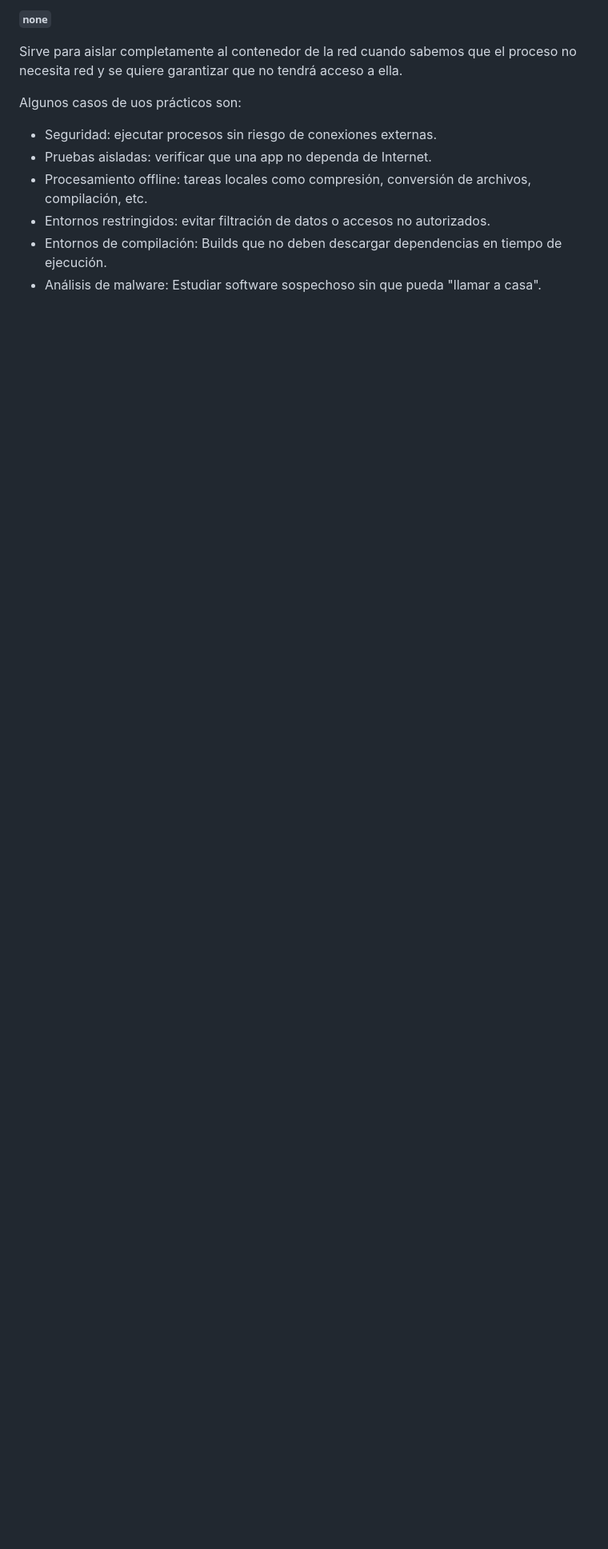
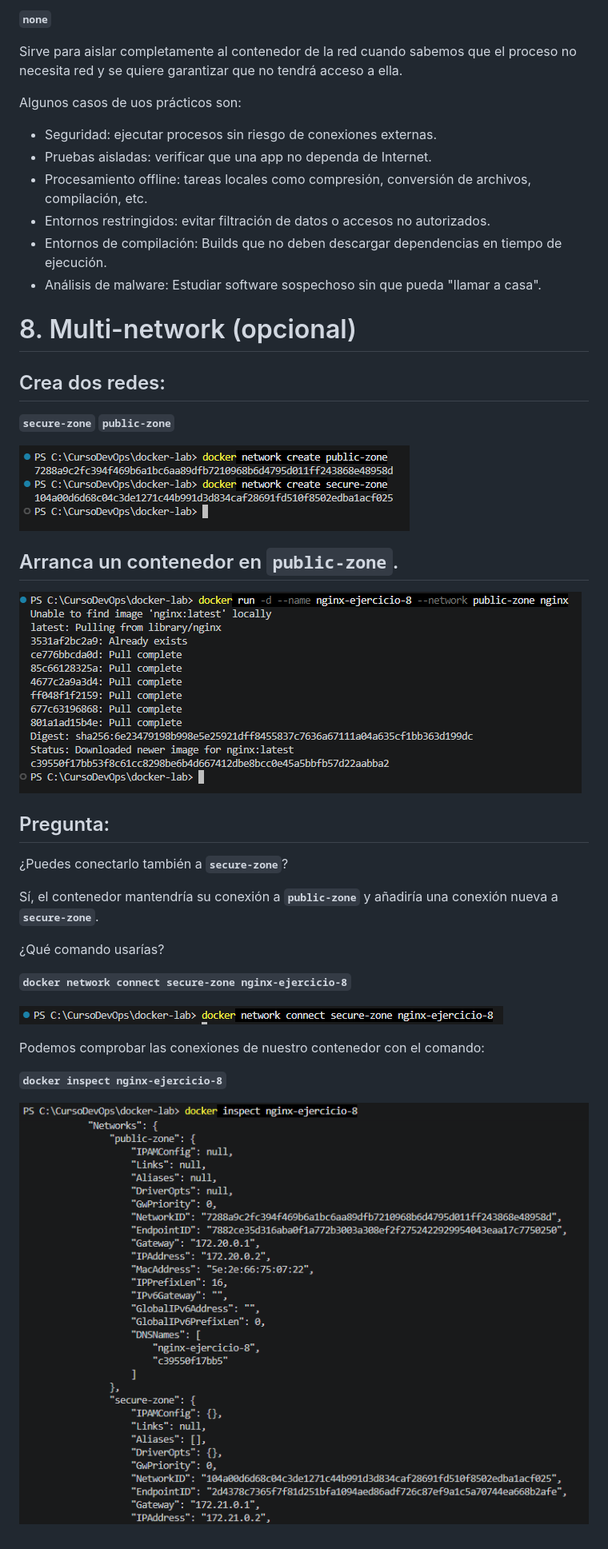
Before and after one commit to josedavid-quero/docker-lab, a Markdown page: README.md, the part around the change. Shown: that part at 80% size. GitHub-like rendering; pictures changed too: capturas/captura39.PNG (added), capturas/captura40.PNG (added), capturas/captura41.PNG (added); blank space fills up the shorter version.

Commit message:
Ejercicio 8

```diff
--- a/README.md
+++ b/README.md
@@ -298,3 +298,34 @@ Algunos casos de uos prácticos son:
 - Entornos restringidos: evitar filtración de datos o accesos no autorizados.
 - Entornos de compilación: Builds que no deben descargar dependencias en tiempo de ejecución.
 - Análisis de malware: Estudiar software sospechoso sin que pueda "llamar a casa".
+
+# 8. Multi-network (opcional)
+
+## Crea dos redes:
+
+**`secure-zone`**
+**`public-zone`**
+
+![Captura 39](capturas/captura39.PNG)
+
+## Arranca un contenedor en **`public-zone`**.
+
+![Captura 40](capturas/captura40.PNG)
+
+## Pregunta:
+
+¿Puedes conectarlo también a **`secure-zone`**?
+
+Sí, el contenedor mantendría su conexión a **`public-zone`** y añadiría una conexión nueva a **`secure-zone`**.
+
+¿Qué comando usarías?
+
+**`docker network connect secure-zone nginx-ejercicio-8`**
+
+![Captura 41](capturas/captura41.PNG)
+
+Podemos comprobar las conexiones de nuestro contenedor con el comando:
+
+**`docker inspect nginx-ejercicio-8`**
+
+![Captura 42](capturas/captura42.PNG)
```
